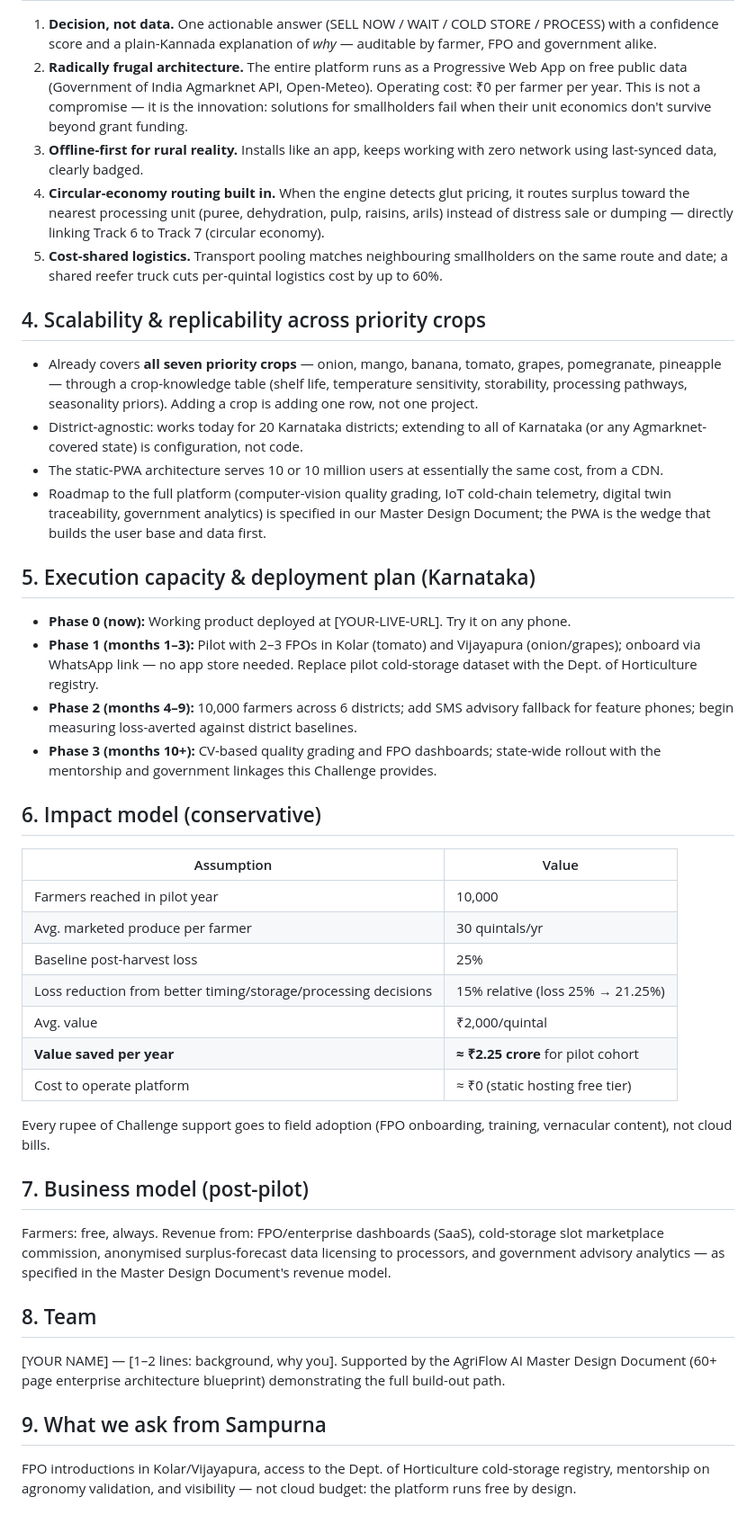
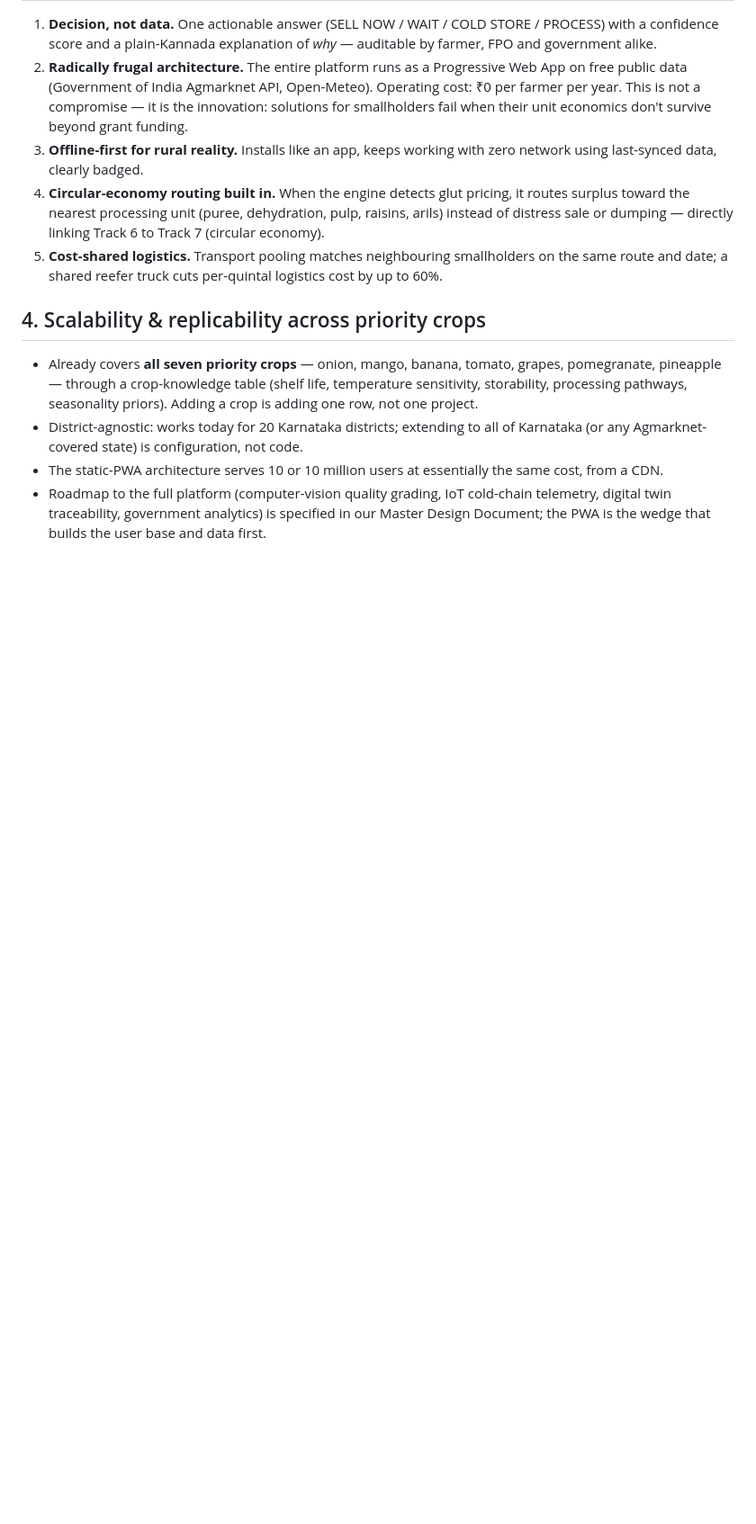
Before and after one commit to Aakansha-seh/AgriFlow, a Markdown page: PITCH.md, the part around the change. Shown at 90% size. Drawn GitHub-style; blank space fills up the shorter version.

```diff
--- a/PITCH.md
+++ b/PITCH.md
@@ -28,36 +28,3 @@ Existing apps show raw prices (information) but leave the farmer to do the analy
 - District-agnostic: works today for 20 Karnataka districts; extending to all of Karnataka (or any Agmarknet-covered state) is configuration, not code.
 - The static-PWA architecture serves 10 or 10 million users at essentially the same cost, from a CDN.
 - Roadmap to the full platform (computer-vision quality grading, IoT cold-chain telemetry, digital twin traceability, government analytics) is specified in our Master Design Document; the PWA is the wedge that builds the user base and data first.
-
-## 5. Execution capacity & deployment plan (Karnataka)
-
-- **Phase 0 (now):** Working product deployed at [YOUR-LIVE-URL]. Try it on any phone.
-- **Phase 1 (months 1–3):** Pilot with 2–3 FPOs in Kolar (tomato) and Vijayapura (onion/grapes); onboard via WhatsApp link — no app store needed. Replace pilot cold-storage dataset with the Dept. of Horticulture registry.
-- **Phase 2 (months 4–9):** 10,000 farmers across 6 districts; add SMS advisory fallback for feature phones; begin measuring loss-averted against district baselines.
-- **Phase 3 (months 10+):** CV-based quality grading and FPO dashboards; state-wide rollout with the mentorship and government linkages this Challenge provides.
-
-## 6. Impact model (conservative)
-
-| Assumption | Value |
-|---|---|
-| Farmers reached in pilot year | 10,000 |
-| Avg. marketed produce per farmer | 30 quintals/yr |
-| Baseline post-harvest loss | 25% |
-| Loss reduction from better timing/storage/processing decisions | 15% relative (loss 25% → 21.25%) |
-| Avg. value | ₹2,000/quintal |
-| **Value saved per year** | **≈ ₹2.25 crore** for pilot cohort |
-| Cost to operate platform | ≈ ₹0 (static hosting free tier) |
-
-Every rupee of Challenge support goes to field adoption (FPO onboarding, training, vernacular content), not cloud bills.
-
-## 7. Business model (post-pilot)
-
-Farmers: free, always. Revenue from: FPO/enterprise dashboards (SaaS), cold-storage slot marketplace commission, anonymised surplus-forecast data licensing to processors, and government advisory analytics — as specified in the Master Design Document's revenue model.
-
-## 8. Team
-
-[YOUR NAME] — [1–2 lines: background, why you]. Supported by the AgriFlow AI Master Design Document (60+ page enterprise architecture blueprint) demonstrating the full build-out path.
-
-## 9. What we ask from Sampurna
-
-FPO introductions in Kolar/Vijayapura, access to the Dept. of Horticulture cold-storage registry, mentorship on agronomy validation, and visibility — not cloud budget: the platform runs free by design.
```
